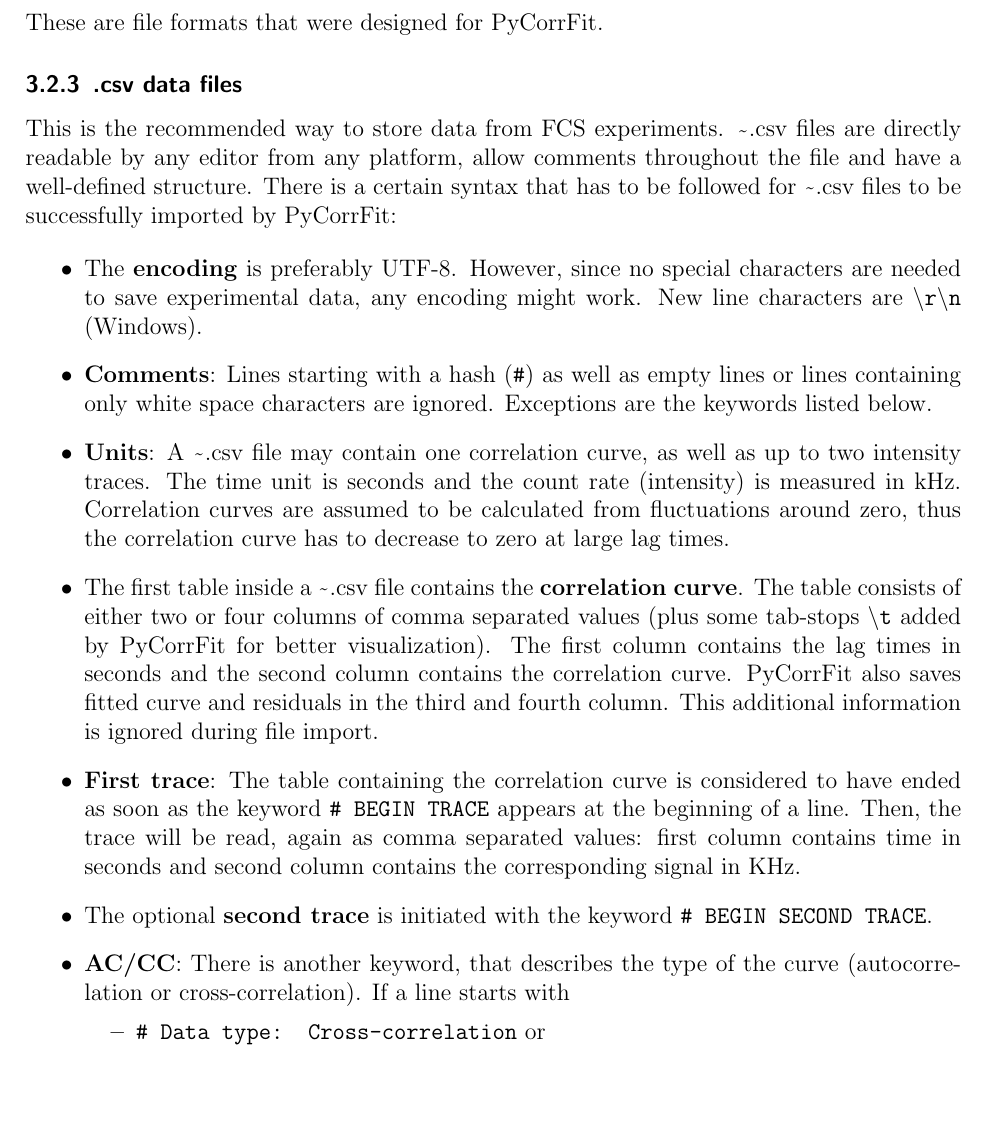
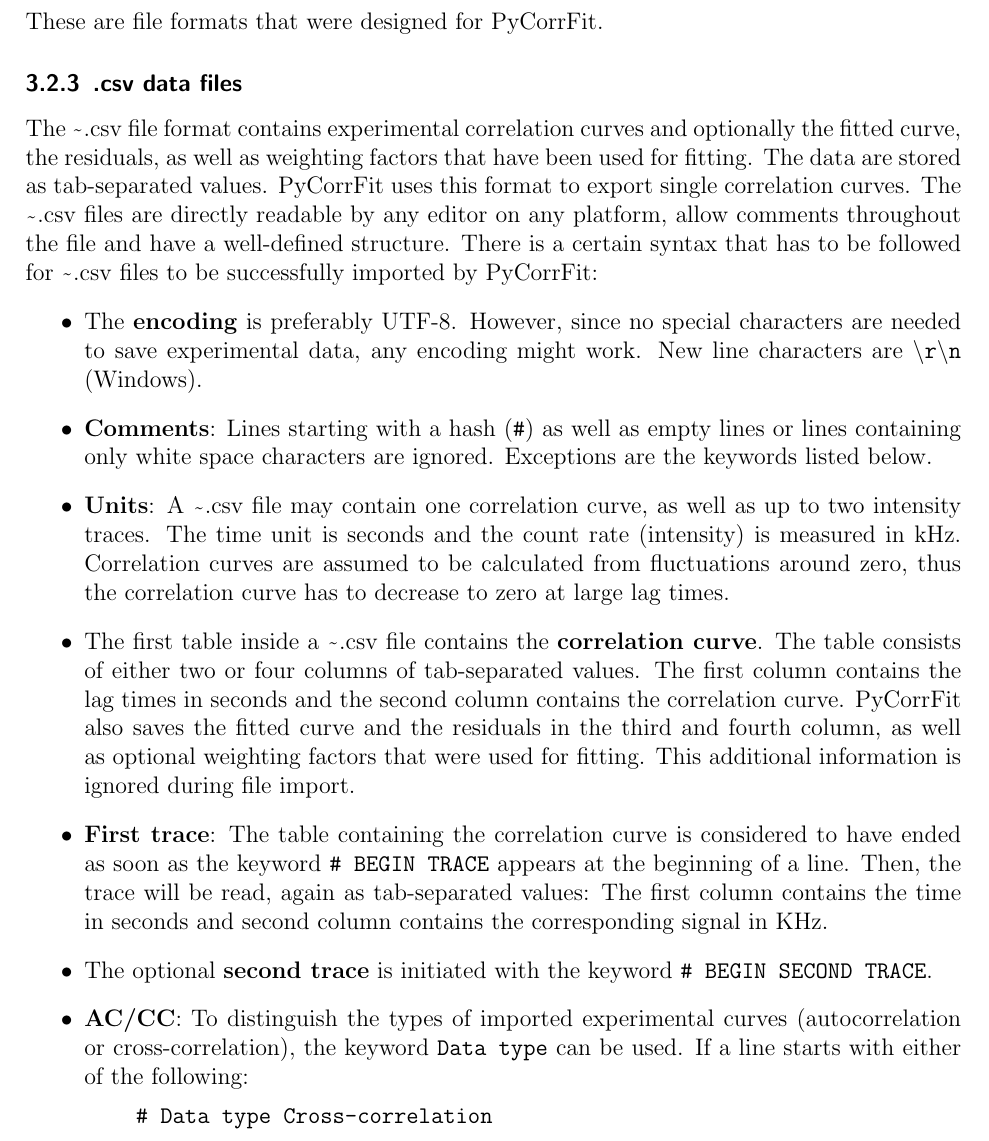
Before and after one commit to FCS-analysis/PyCorrFit, a LaTeX document (doc-src/PyCorrFit_doc.tex, which reads doc-src/PyCorrFit_doc_content.tex): part of page 12 of 23, cut so that both start at the same text, the shorter picture padded with empty space. Compiled offline with pdfLaTeX.

Commit message:
Updated .csv file format (.only tsc now) and minor changes.

```diff
--- a/doc-src/PyCorrFit_doc_content.tex
+++ b/doc-src/PyCorrFit_doc_content.tex
@@ -313,26 +313,22 @@
 
 \subsubsection{.csv data files}
 \label{text:csv}
-This is the recommended way to store data from FCS experiments. \mytilde .csv files are directly readable by any editor from any platform, allow comments throughout the file and have a well-defined structure. There is a certain syntax that has to be followed for \mytilde .csv files to be successfully imported by PyCorrFit:
-
-
+The \mytilde .csv file format contains experimental correlation curves and optionally the fitted curve, the residuals, as well as weighting factors that have been used for fitting. The data are stored as tab-separated values.
+PyCorrFit uses this format to export single correlation curves. The \mytilde .csv files are directly readable by any editor on any platform, allow comments throughout the file and have a well-defined structure. There is a certain syntax that has to be followed for \mytilde .csv files to be successfully imported by PyCorrFit:
 \begin{itemize}
-
 \item The \textbf{encoding} is preferably UTF-8. However, since no special characters are needed to save experimental data, any encoding might work. New line characters are \texttt{\textbackslash r\textbackslash n} (Windows).
 
 \item \textbf{Comments}: Lines starting with a hash (\texttt{\#}) as well as empty lines or lines containing only white space characters are ignored. Exceptions are the keywords listed below.
 
 \item \textbf{Units}: A \mytilde .csv file may contain one correlation curve, as well as up to two intensity traces. The time unit is seconds and the count rate (intensity) is measured in \SI{}{kHz}. Correlation curves are assumed to be calculated from fluctuations around zero, thus the correlation curve has to decrease to zero at large lag times.
 
-\item The first table inside a \mytilde .csv file contains the \textbf{correlation curve}. The table consists of either two or four columns of comma separated values (plus some tab-stops \texttt{\textbackslash t} added by PyCorrFit for better visualization). The first column contains the lag times in seconds and the second column contains the correlation curve. PyCorrFit also saves fitted curve and residuals in the third and fourth column. This additional information is ignored during file import.
+\item The first table inside a \mytilde .csv file contains the \textbf{correlation curve}. The table consists of either two or four columns of tab-separated values. The first column contains the lag times in seconds and the second column contains the correlation curve. PyCorrFit also saves the fitted curve and the residuals in the third and fourth column, as well as optional weighting factors that were used for fitting. This additional information is ignored during file import.
 
-\item \textbf{First trace}: The table containing the correlation curve is considered to have ended as soon as the keyword \texttt{\# BEGIN TRACE} appears at the beginning of a line. Then, the trace will be read, again as comma separated values: first column contains time in seconds and second column contains the corresponding signal in \SI{}{KHz}.
+\item \textbf{First trace}: The table containing the correlation curve is considered to have ended as soon as the keyword \texttt{\# BEGIN TRACE} appears at the beginning of a line. Then, the trace will be read, again as tab-separated values: The first column contains the time in seconds and second column contains the corresponding signal in \SI{}{KHz}.
 
 \item The optional \textbf{second trace} is initiated with the keyword \texttt{\# BEGIN SECOND TRACE}.
 
-\item \textbf{AC/CC}: There is another keyword, that describes the type of the curve (autocorrelation or cross-correlation). If a line starts with
-	\begin{itemize}
-	\item \texttt{\# Data type: Cross-correlation} or
-	\item \texttt{\# Data type: Autocorrelation},
-	\end{itemize}
-the corresponding string \texttt{AC} or \texttt{CC} will be used to identify the curve. If no data type is specified, autocorrelation will be assumed. Curves may be personalized by using: \texttt{\# Data type: Autocorrelation \_A1}, which will result in the identifier \texttt{AC\_A1} during import. This is necessary to distinguish many \mytilde .csv files inside a \mytilde .zip file.
+\item \textbf{AC/CC}: To distinguish the types of imported experimental curves (autocorrelation or cross-correlation), the keyword \texttt{Data type} can be used. If a line starts with either of the following:
+\begin{itemize}
+\item[] \texttt{\# Data type	Cross-correlation}
+\item[] \texttt{\# Data type	Autocorrelation}
```
Also changed, not shown: doc-src/PyCorrFit_doc_content.tex (8 more changed lines).
